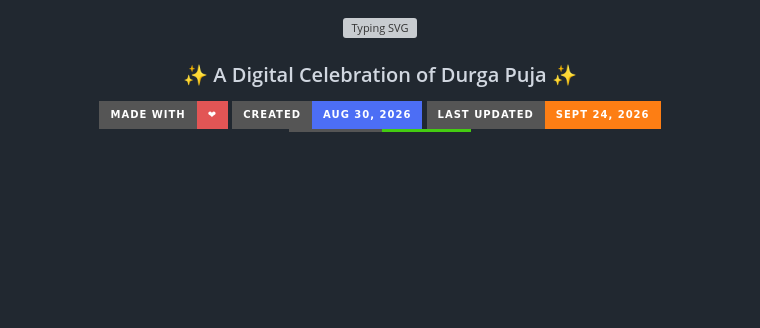
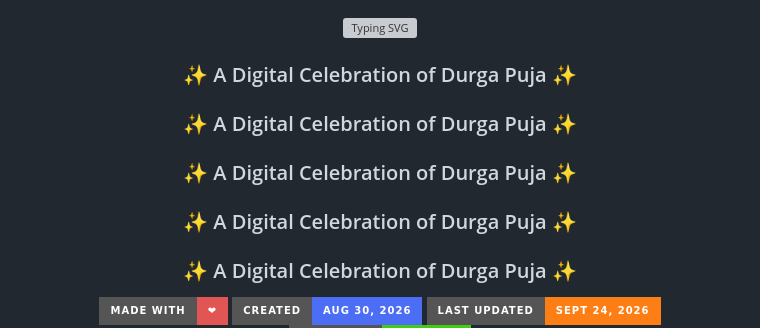
Before and after one commit to dipu-ray/sharodiya-utshob, a Markdown page: README.md, the part around the change. Rendered like a GitHub page; badges without logos; blank space fills up the shorter version; grey boxes are pictures that could not be loaded.

Commit message:
To add test for 4 line of extra heading

```diff
--- a/README.md
+++ b/README.md
@@ -2,6 +2,10 @@
 
 <img src="https://readme-typing-svg.demolab.com?font=Poppins&size=32&duration=3000&pause=1000&color=E8590C&center=true&vCenter=true&width=600&lines=Sharodiya+Utshob;%E0%A6%B6%E0%A6%BE%E0%A6%B0%E0%A6%A6%E0%A7%80%E0%A7%9F+%E0%A6%89%E0%A7%8E%E0%A6%B8%E0%A6%AC" alt="Typing SVG" />
 
+### ✨ A Digital Celebration of Durga Puja ✨
+### ✨ A Digital Celebration of Durga Puja ✨
+### ✨ A Digital Celebration of Durga Puja ✨
+### ✨ A Digital Celebration of Durga Puja ✨
 ### ✨ A Digital Celebration of Durga Puja ✨
 
 <p>
```
